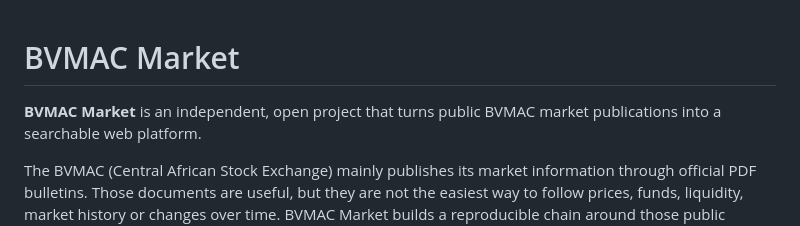
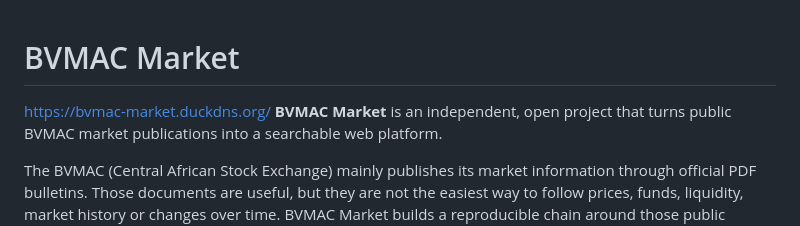
Before and after one commit to kafra237/bvmac-market, a Markdown page: README.md, the part around the change. Rendered like a GitHub page.

Commit message:
Add project URL to README
Added project URL to the README file.

```diff
--- a/README.md
+++ b/README.md
@@ -1,5 +1,5 @@
 # BVMAC Market
-
+https://bvmac-market.duckdns.org/
 **BVMAC Market** is an independent, open project that turns public BVMAC market publications into a searchable web platform.
 
 The BVMAC (Central African Stock Exchange) mainly publishes its market information through official PDF bulletins. Those documents are useful, but they are not the easiest way to follow prices, funds, liquidity, market history or changes over time. BVMAC Market builds a reproducible chain around those public documents:
```
